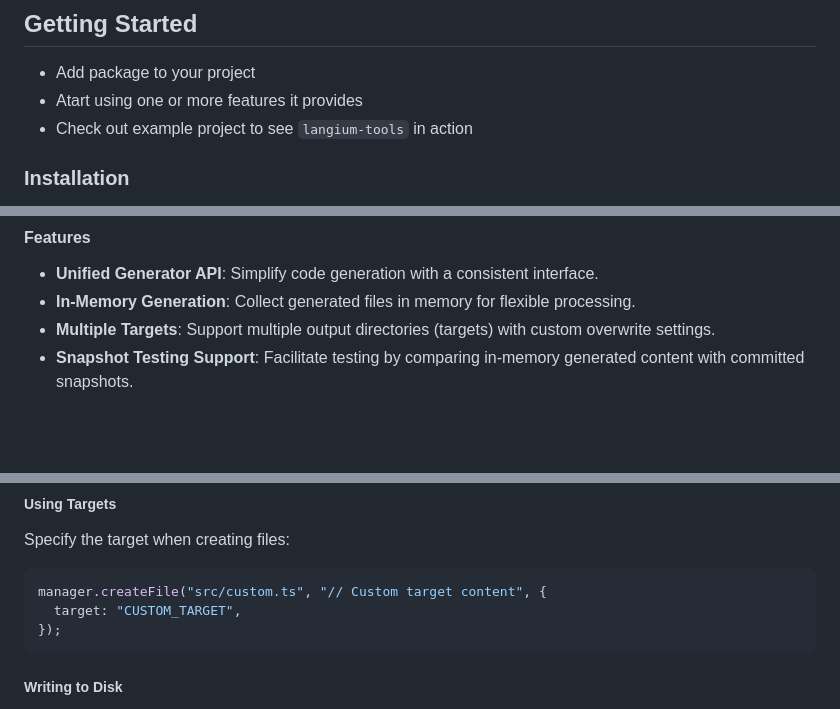
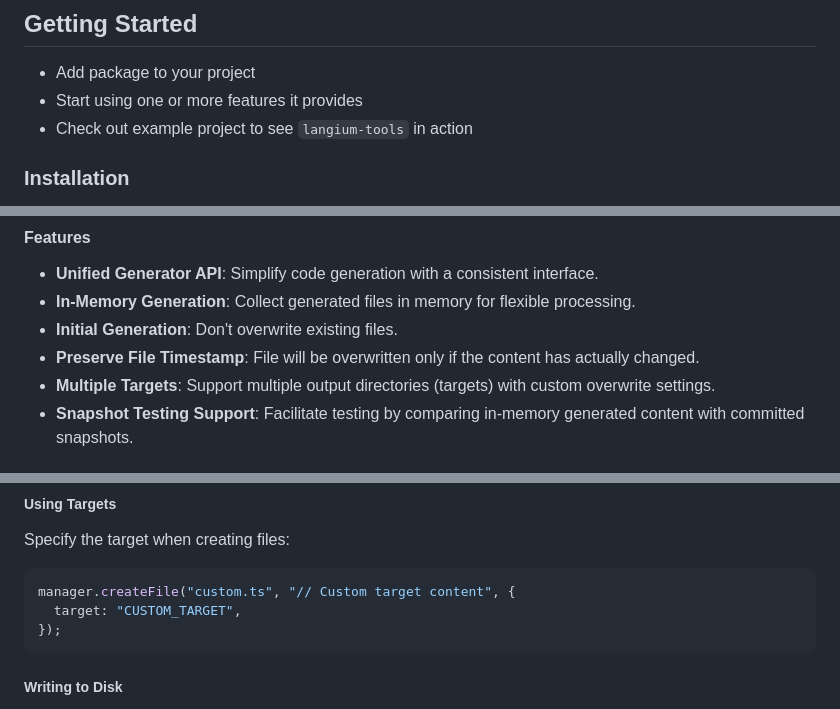
Before and after one commit to borisbrodski/langium-tools, a Markdown page: README.md, 3 parts joined by grey strips. GitHub-like rendering; blank space fills up the shorter version.

````diff
--- a/README.md
+++ b/README.md
@@ -109,7 +109,7 @@ This section should list any major frameworks/libraries used to bootstrap your p
 ## Getting Started
 
 - Add package to your project
-- Atart using one or more features it provides
+- Start using one or more features it provides
 - Check out example project to see `langium-tools` in action
 
 ### Installation
@@ -259,6 +259,8 @@ The `GeneratedContentManager` class provides a unified API for code generation i
 
 - **Unified Generator API**: Simplify code generation with a consistent interface.
 - **In-Memory Generation**: Collect generated files in memory for flexible processing.
+- **Initial Generation**: Don't overwrite existing files.
+- **Preserve File Timestamp**: File will be overwritten only if the content has actually changed.
 - **Multiple Targets**: Support multiple output directories (targets) with custom overwrite settings.
 - **Snapshot Testing Support**: Facilitate testing by comparing in-memory generated content with committed snapshots.
 
@@ -352,7 +354,7 @@ manager.addTarget({
 Specify the target when creating files:
 
 ```typescript
-manager.createFile("src/custom.ts", "// Custom target content", {
+manager.createFile("custom.ts", "// Custom target content", {
   target: "CUSTOM_TARGET",
 });
 ```
````
Also changed, not shown: other parts of README.md (+10 -33 lines).
